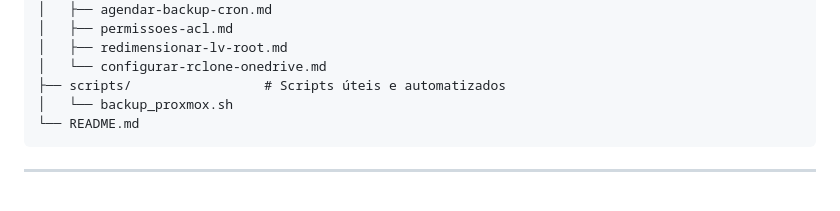
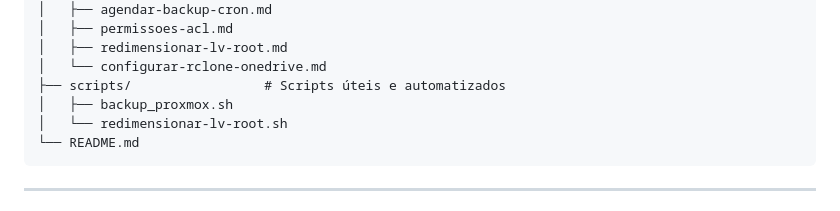
Before and after one commit to kendikaku/homelab-proxmox-pfsense-vlans, a Markdown page: README.md, the part around the change. Rendered like a GitHub page.

````diff
--- a/README.md
+++ b/README.md
@@ -21,7 +21,8 @@ homelab-proxmox-pfsense-vlans/
 │   ├── redimensionar-lv-root.md
 │   └── configurar-rclone-onedrive.md
 ├── scripts/                 # Scripts úteis e automatizados
-│   └── backup_proxmox.sh
+│   ├── backup_proxmox.sh
+│   └── redimensionar-lv-root.sh
 └── README.md
 ```
 
````
